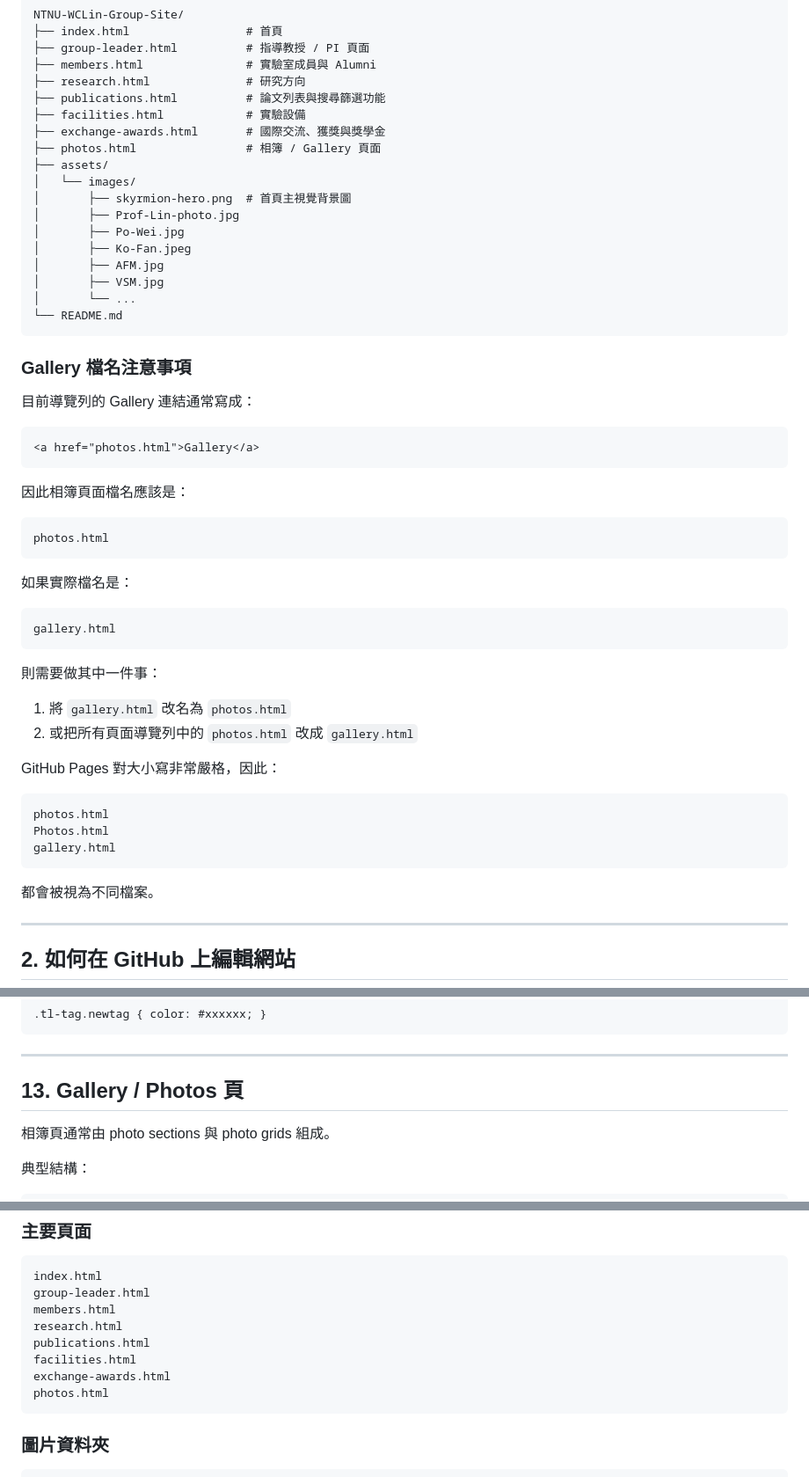
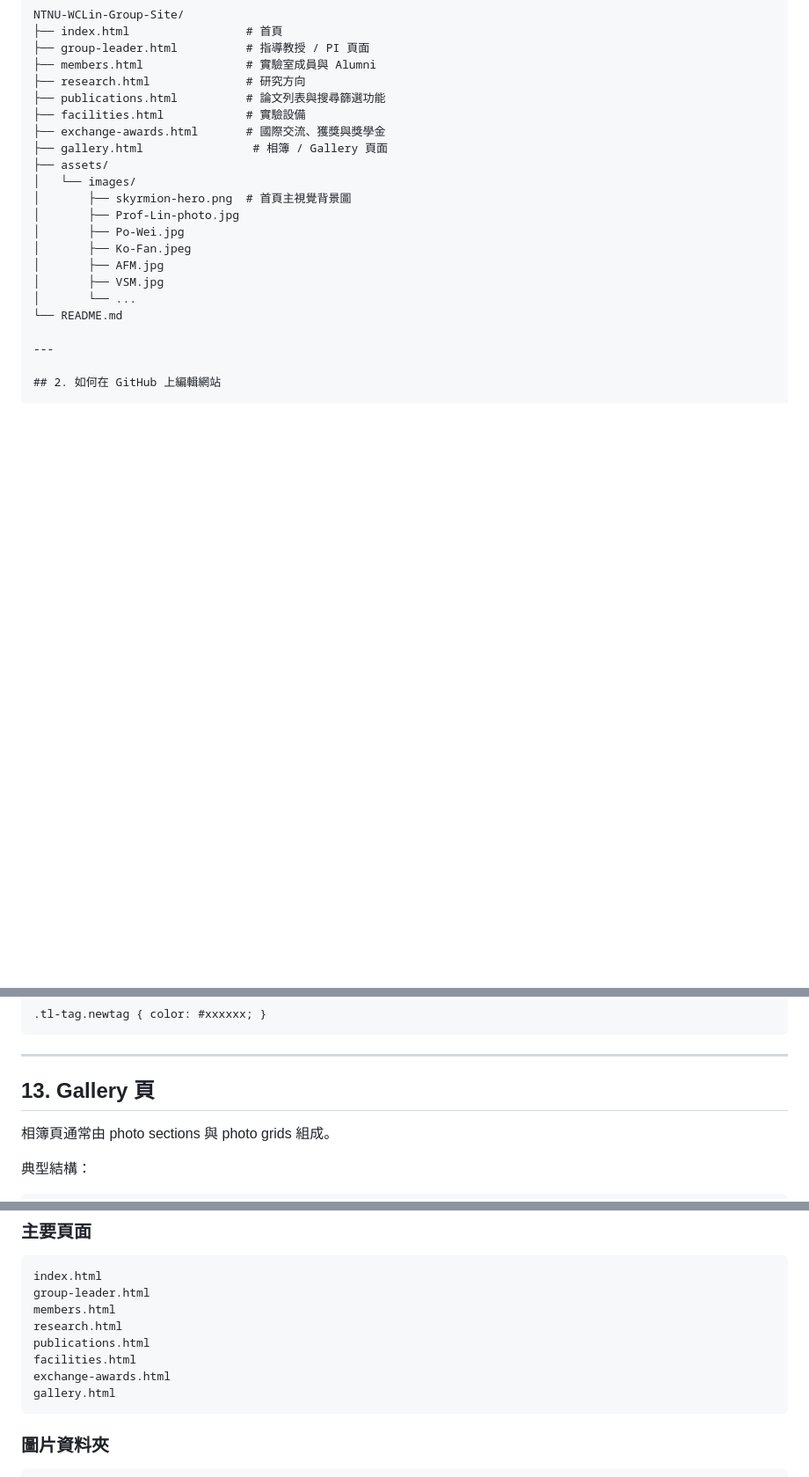
Before and after one commit to WCLin-Group-C207/NTNU-WCLin-Group-Site, a Markdown page: README_Chinese.md, 3 parts joined by grey strips. Shown at 88% size. GitHub-like rendering; blank space fills up the shorter version.

````diff
--- a/README_Chinese.md
+++ b/README_Chinese.md
@@ -25,7 +25,7 @@ NTNU-WCLin-Group-Site/
 ├── publications.html          # 論文列表與搜尋篩選功能
 ├── facilities.html            # 實驗設備
 ├── exchange-awards.html       # 國際交流、獲獎與獎學金
-├── photos.html                # 相簿 / Gallery 頁面
+├── gallery.html                # 相簿 / Gallery 頁面
 ├── assets/
 │   └── images/
 │       ├── skyrmion-hero.png  # 首頁主視覺背景圖
@@ -36,42 +36,6 @@ NTNU-WCLin-Group-Site/
 │       ├── VSM.jpg
 │       └── ...
 └── README.md
-```
-
-### Gallery 檔名注意事項
-
-目前導覽列的 Gallery 連結通常寫成：
-
-```html
-<a href="photos.html">Gallery</a>
-```
-
-因此相簿頁面檔名應該是：
-
-```text
-photos.html
-```
-
-如果實際檔名是：
-
-```text
-gallery.html
-```
-
-則需要做其中一件事：
-
-1. 將 `gallery.html` 改名為 `photos.html`
-2. 或把所有頁面導覽列中的 `photos.html` 改成 `gallery.html`
-
-GitHub Pages 對大小寫非常嚴格，因此：
-
-```text
-photos.html
-Photos.html
-gallery.html
-```
-
-都會被視為不同檔案。
 
 ---
 
@@ -931,7 +895,7 @@ Facilities 頁以卡片顯示設備。
 
 ---
 
-## 13. Gallery / Photos 頁
+## 13. Gallery 頁
 
 相簿頁通常由 photo sections 與 photo grids 組成。
 
@@ -1225,7 +1189,7 @@ research.html
 publications.html
 facilities.html
 exchange-awards.html
-photos.html
+gallery.html
 ```
 
 ### 圖片資料夾
````
